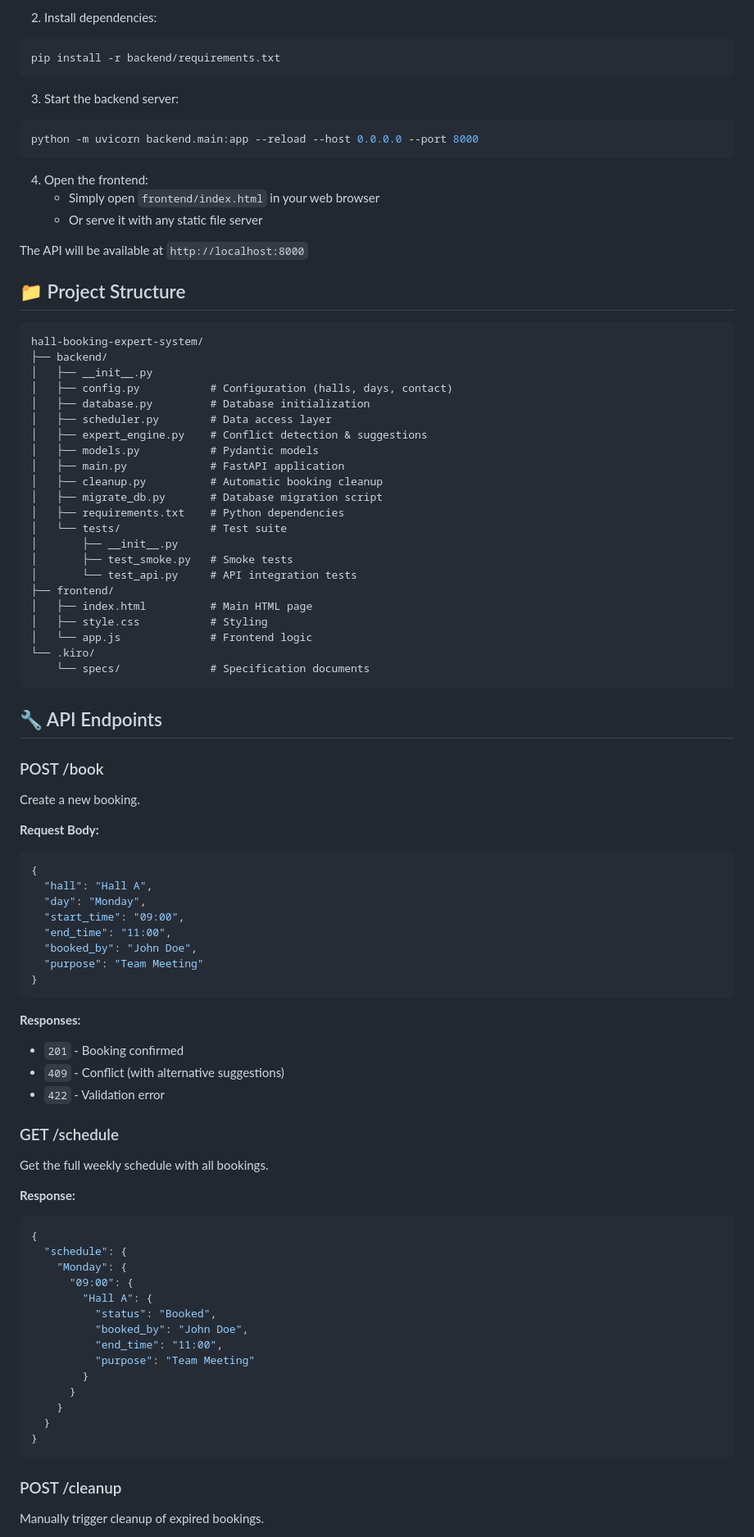
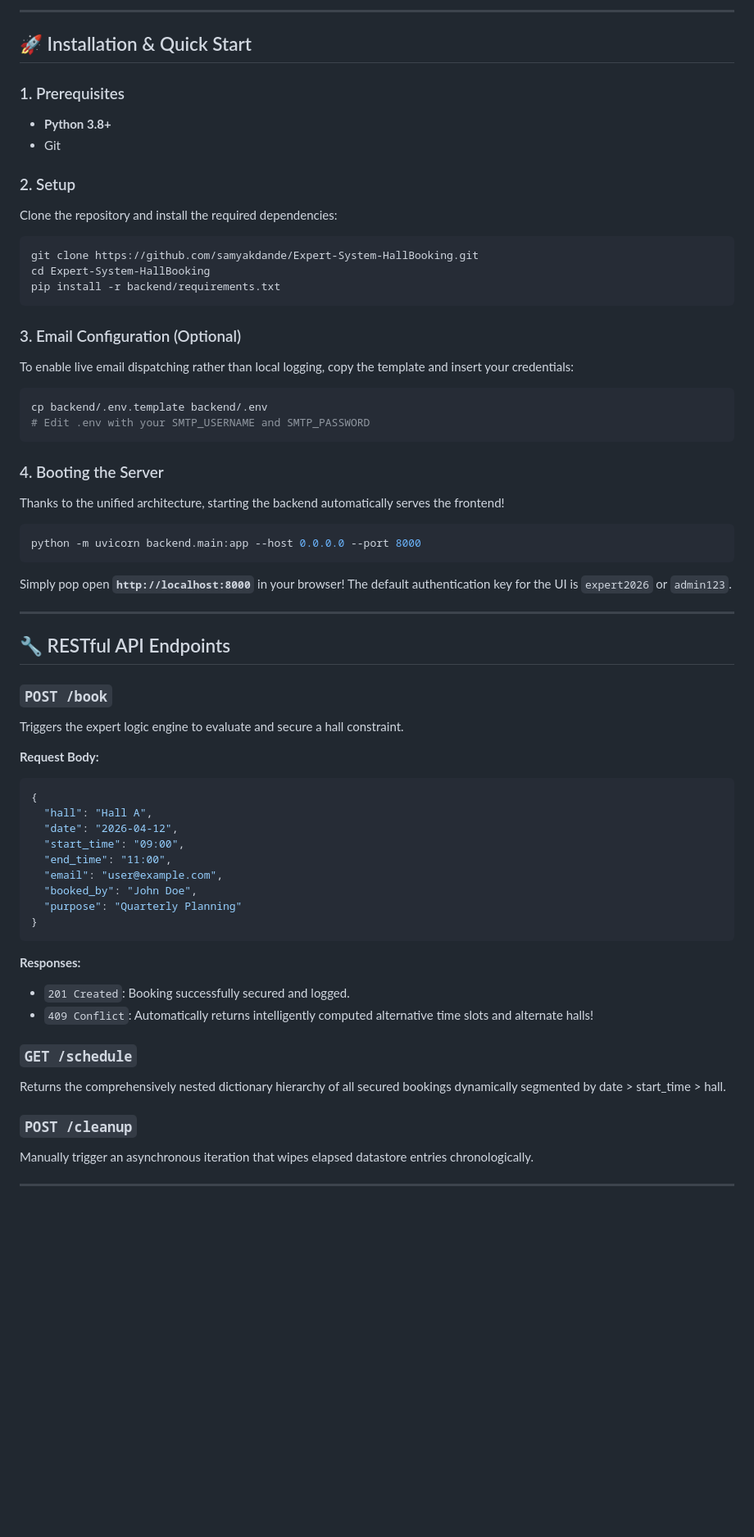
Before and after one commit to samyakdande/Expert-System-HallBooking, a Markdown page: README.md, the part around one of its changes. Shown at 82% size. GitHub-like rendering; blank space fills up the shorter version.

Commit message:
docs: revamp README with professional logic architecture

````diff
--- a/README.md
+++ b/README.md
@@ -29,91 +58,65 @@ cd hall-booking-expert-system
 ```
 
-2. Install dependencies:
+---
+
+## 🚀 Installation & Quick Start
+
+### 1. Prerequisites
+- **Python 3.8+**
+- Git
+
+### 2. Setup
+
+Clone the repository and install the required dependencies:
 ```bash
+git clone https://github.com/samyakdande/Expert-System-HallBooking.git
+cd Expert-System-HallBooking
 pip install -r backend/requirements.txt
 ```
 
-3. Start the backend server:
+### 3. Email Configuration (Optional)
+To enable live email dispatching rather than local logging, copy the template and insert your credentials:
 ```bash
-python -m uvicorn backend.main:app --reload --host 0.0.0.0 --port 8000
+cp backend/.env.template backend/.env
+# Edit .env with your SMTP_USERNAME and SMTP_PASSWORD
 ```
 
-4. Open the frontend:
-   - Simply open `frontend/index.html` in your web browser
-   - Or serve it with any static file server
+### 4. Booting the Server
+Thanks to the unified architecture, starting the backend automatically serves the frontend!
+```bash
+python -m uvicorn backend.main:app --host 0.0.0.0 --port 8000
+```
+Simply pop open **`http://localhost:8000`** in your browser! The default authentication key for the UI is `expert2026` or `admin123`.
 
-The API will be available at `http://localhost:8000`
+---
 
-## 📁 Project Structure
+## 🔧 RESTful API Endpoints
 
-```
-hall-booking-expert-system/
-├── backend/
-│   ├── __init__.py
-│   ├── config.py           # Configuration (halls, days, contact)
-│   ├── database.py         # Database initialization
-│   ├── scheduler.py        # Data access layer
-│   ├── expert_engine.py    # Conflict detection & suggestions
-│   ├── models.py           # Pydantic models
-│   ├── main.py             # FastAPI application
-│   ├── cleanup.py          # Automatic booking cleanup
-│   ├── migrate_db.py       # Database migration script
-│   ├── requirements.txt    # Python dependencies
-│   └── tests/              # Test suite
-│       ├── __init__.py
-│       ├── test_smoke.py   # Smoke tests
-│       └── test_api.py     # API integration tests
-├── frontend/
-│   ├── index.html          # Main HTML page
-│   ├── style.css           # Styling
-│   └── app.js              # Frontend logic
-└── .kiro/
-    └── specs/              # Specification documents
-```
-
-## 🔧 API Endpoints
-
-### POST /book
-Create a new booking.
+### `POST /book`
+Triggers the expert logic engine to evaluate and secure a hall constraint.
 
 **Request Body:**
 ```json
 {
   "hall": "Hall A",
-  "day": "Monday",
+  "date": "2026-04-12",
   "start_time": "09:00",
   "end_time": "11:00",
+  "email": "user@example.com",
   "booked_by": "John Doe",
-  "purpose": "Team Meeting"
+  "purpose": "Quarterly Planning"
 }
 ```
 
 **Responses:**
-- `201` - Booking confirmed
-- `409` - Conflict (with alternative suggestions)
-- `422` - Validation error
+- `201 Created`: Booking successfully secured and logged.
+- `409 Conflict`: Automatically returns intelligently computed alternative time slots and alternate halls!
 
-### GET /schedule
-Get the full weekly schedule with all bookings.
+### `GET /schedule`
+Returns the comprehensively nested dictionary hierarchy of all secured bookings dynamically segmented by date > start_time > hall.
 
-**Response:**
-```json
-{
-  "schedule": {
-    "Monday": {
-      "09:00": {
-        "Hall A": {
-          "status": "Booked",
-          "booked_by": "John Doe",
-          "end_time": "11:00",
-          "purpose": "Team Meeting"
-        }
-      }
-    }
-  }
-}
-```
+### `POST /cleanup`
+Manually trigger an asynchronous iteration that wipes elapsed datastore entries chronologically.
 
-### POST /cleanup
-Manually trigger cleanup of expired bookings.
+---
 
````
Also changed, not shown: other parts of README.md (+52 -80 lines).
